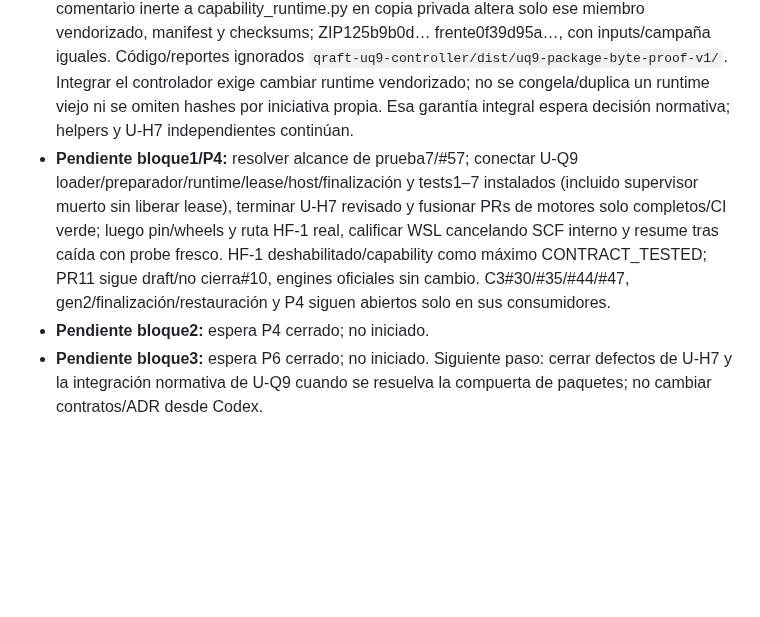
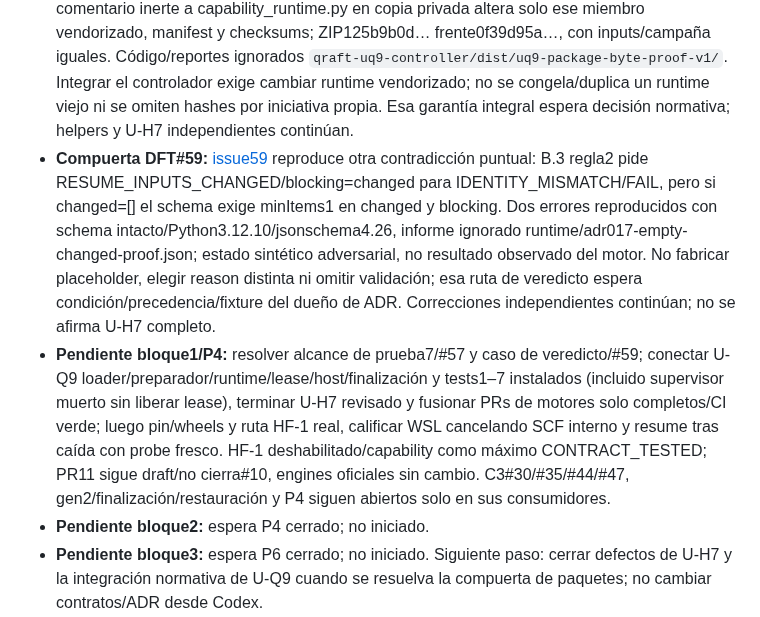
Before and after one commit to Jairomcarmona/dftlab-suite, a Markdown page: docs/reviews/TRASPASO.md, the part around the change. Rendered like a GitHub page; blank space fills up the shorter version.

Commit message:
docs: record resume verdict contradiction in issue59

```diff
--- a/docs/reviews/TRASPASO.md
+++ b/docs/reviews/TRASPASO.md
@@ -492,6 +492,7 @@ Los 15 cambios del inventario C2 quedan trazados por grupos coherentes. Los PR u
 - **Wheel instalado QRAFT:** SHA `4e22eb7619750e6788912750f7b5b3042fede9ac1a2b3cab0316d8c7e57f17da`, construido desde9d75a0e limpio; distribución sintética separada SHA9d947769… y dependencias con hashes de uv.lock, pip check PASS. Namespaces nuevos externos Win `runtime/qraft-native-controller-win-dev-v3` y WSL `/home/jmc/.local/state/dftlab-qualification/qraft-native-controller-wsl-dev-v3`, CPython3.12.10-I/sin PYTHONPATH ni imports del checkout:161PASS/1SKIP1.63s y162PASS0.77s. Win rechaza CONTROLLER_REQUIRES_POSIX. WSL: admisión instalada real y tres fixtures sintéticos (salida0, cancelación con escapes, rechazo75), todos CLOSED/ECHILD; proceso ajeno de control intacto. Ningún SIESTA/SLURM científico; no calificación HF-1 ni pin operativo.
 - **U-H7 en revisión:** rama `codex/uh7-controller`, carpeta `C:\Users\Jairo\Downloads\DFTQUANTUMLAB\hubbardflow-uh7-controller`, base32ac193, sin commit/PR final todavía. AGENTS asigna explorador/implementador/verificador, un único escritor; verificación independiente detectó errores en recuperación antes de regla6, avisos de derivados, history y marcador de parada. Se corrigen según B.3 antes de publicar; 21 vectores aprobados no cubrían esas ventanas. V6 se verificó; siete fallos globales fueron reproducidos en el pin32ac193, sin editar goldens/allowlists. Las pruebas de wheels de desarrollo previos no se anuncian como entrega final; reconstruir y repetir instalado después de las correcciones.
 - **Compuerta DFT#57:** [issue57](https://github.com/Jairomcarmona/dftlab-suite/issues/57), sin resolución al registrar esto. Pregunta exacta: «¿La prueba7 preserva byte a byte entradas/campaña/locks/scripts científicos, o exige ZIP completo idéntico al pin anterior, que contiene fuente del runtime?» Reproducción sintética: agregar un comentario inerte a capability_runtime.py en copia privada altera solo ese miembro vendorizado, manifest y checksums; ZIP125b9b0d… frente0f39d95a…, con inputs/campaña iguales. Código/reportes ignorados `qraft-uq9-controller/dist/uq9-package-byte-proof-v1/`. Integrar el controlador exige cambiar runtime vendorizado; no se congela/duplica un runtime viejo ni se omiten hashes por iniciativa propia. Esa garantía integral espera decisión normativa; helpers y U-H7 independientes continúan.
-- **Pendiente bloque1/P4:** resolver alcance de prueba7/#57; conectar U-Q9 loader/preparador/runtime/lease/host/finalización y tests1–7 instalados (incluido supervisor muerto sin liberar lease), terminar U-H7 revisado y fusionar PRs de motores solo completos/CI verde; luego pin/wheels y ruta HF-1 real, calificar WSL cancelando SCF interno y resume tras caída con probe fresco. HF-1 deshabilitado/capability como máximo CONTRACT_TESTED; PR11 sigue draft/no cierra#10, engines oficiales sin cambio. C3#30/#35/#44/#47, gen2/finalización/restauración y P4 siguen abiertos solo en sus consumidores.
+- **Compuerta DFT#59:** [issue59](https://github.com/Jairomcarmona/dftlab-suite/issues/59) reproduce otra contradicción puntual: B.3 regla2 pide RESUME_INPUTS_CHANGED/blocking=changed para IDENTITY_MISMATCH/FAIL, pero si changed=[] el schema exige minItems1 en changed y blocking. Dos errores reproducidos con schema intacto/Python3.12.10/jsonschema4.26, informe ignorado runtime/adr017-empty-changed-proof.json; estado sintético adversarial, no resultado observado del motor. No fabricar placeholder, elegir reason distinta ni omitir validación; esa ruta de veredicto espera condición/precedencia/fixture del dueño de ADR. Correcciones independientes continúan; no se afirma U-H7 completo.
+- **Pendiente bloque1/P4:** resolver alcance de prueba7/#57 y caso de veredicto/#59; conectar U-Q9 loader/preparador/runtime/lease/host/finalización y tests1–7 instalados (incluido supervisor muerto sin liberar lease), terminar U-H7 revisado y fusionar PRs de motores solo completos/CI verde; luego pin/wheels y ruta HF-1 real, calificar WSL cancelando SCF interno y resume tras caída con probe fresco. HF-1 deshabilitado/capability como máximo CONTRACT_TESTED; PR11 sigue draft/no cierra#10, engines oficiales sin cambio. C3#30/#35/#44/#47, gen2/finalización/restauración y P4 siguen abiertos solo en sus consumidores.
 - **Pendiente bloque2:** espera P4 cerrado; no iniciado.
 - **Pendiente bloque3:** espera P6 cerrado; no iniciado. Siguiente paso: cerrar defectos de U-H7 y la integración normativa de U-Q9 cuando se resuelva la compuerta de paquetes; no cambiar contratos/ADR desde Codex.
```
Also changed, not shown: docs/reviews/REGISTRO_DEUDA.md (+1 -1 lines).
